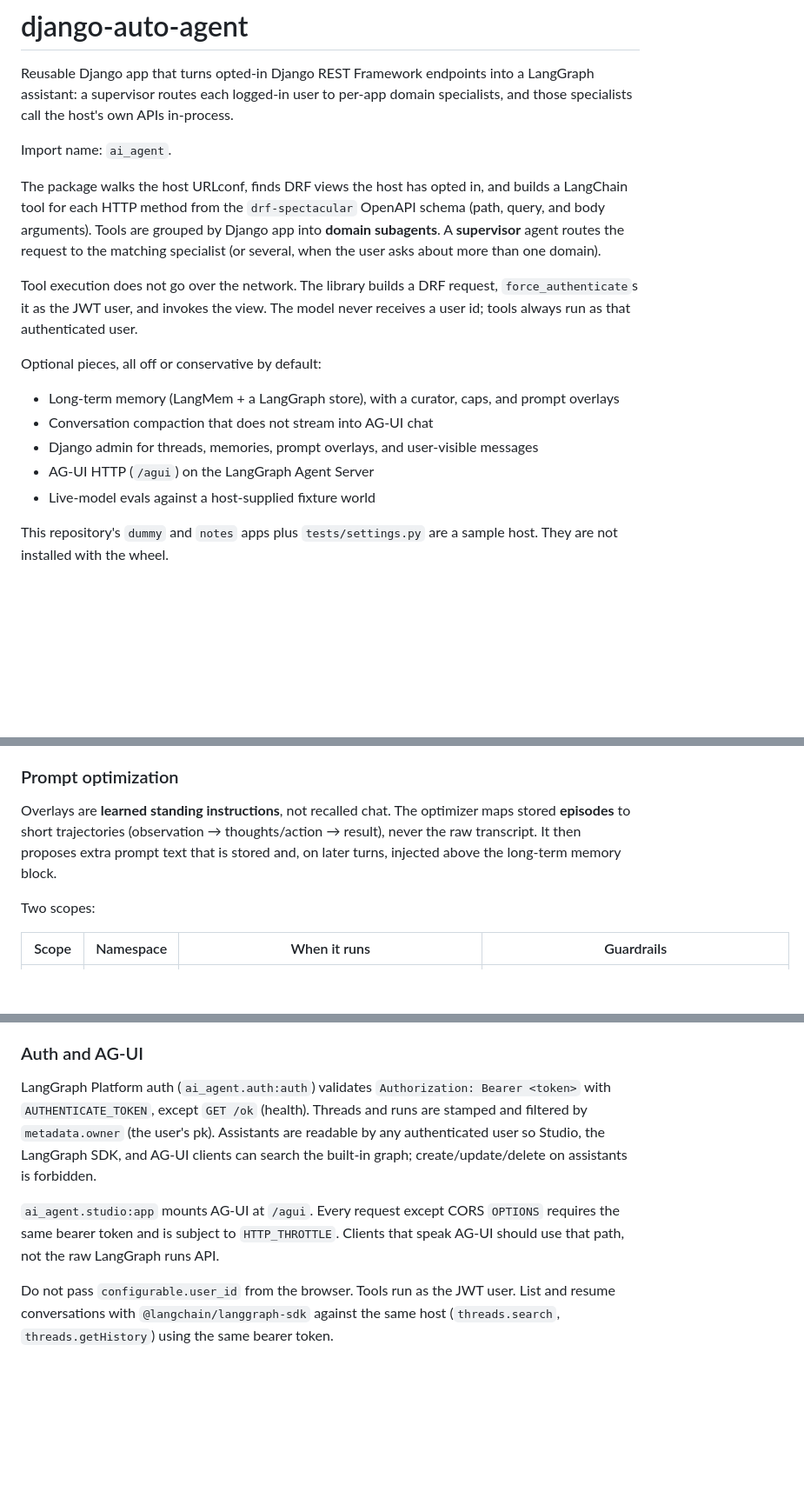
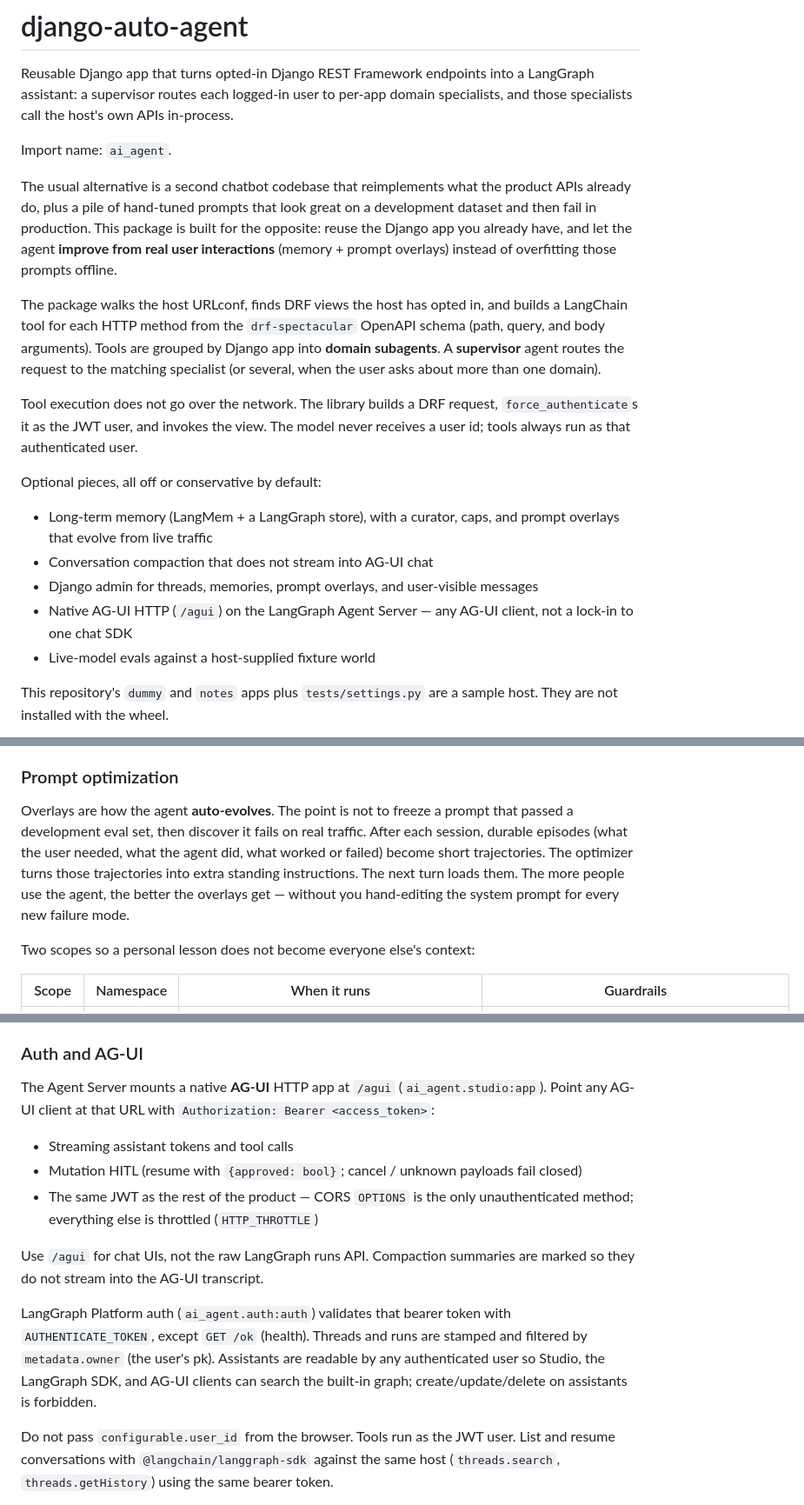
Before and after one commit to NumOne01/django-auto-agent, a Markdown page: README.md, 3 parts joined by grey strips. Shown at 87% size. Rendered like a GitHub page; blank space fills up the shorter version.

Commit message:
Document auto-evolving overlays and native AG-UI in the README.
Call out production learning instead of overfitting a dev prompt, and how any AG-UI client talks to /agui.

Co-authored-by: Cursor <cursoragent@cursor.com>

```diff
--- a/README.md
+++ b/README.md
@@ -3,6 +3,8 @@
 Reusable Django app that turns opted-in Django REST Framework endpoints into a LangGraph assistant: a supervisor routes each logged-in user to per-app domain specialists, and those specialists call the host's own APIs in-process.
 
 Import name: `ai_agent`.
+
+The usual alternative is a second chatbot codebase that reimplements what the product APIs already do, plus a pile of hand-tuned prompts that look great on a development dataset and then fail in production. This package is built for the opposite: reuse the Django app you already have, and let the agent **improve from real user interactions** (memory + prompt overlays) instead of overfitting those prompts offline.
 
 The package walks the host URLconf, finds DRF views the host has opted in, and builds a LangChain tool for each HTTP method from the `drf-spectacular` OpenAPI schema (path, query, and body arguments). Tools are grouped by Django app into **domain subagents**. A **supervisor** agent routes the request to the matching specialist (or several, when the user asks about more than one domain).
 
@@ -10,10 +12,10 @@ Tool execution does not go over the network. The library builds a DRF request, `
 
 Optional pieces, all off or conservative by default:
 
-- Long-term memory (LangMem + a LangGraph store), with a curator, caps, and prompt overlays
+- Long-term memory (LangMem + a LangGraph store), with a curator, caps, and prompt overlays that evolve from live traffic
 - Conversation compaction that does not stream into AG-UI chat
 - Django admin for threads, memories, prompt overlays, and user-visible messages
-- AG-UI HTTP (`/agui`) on the LangGraph Agent Server
+- Native AG-UI HTTP (`/agui`) on the LangGraph Agent Server — any AG-UI client, not a lock-in to one chat SDK
 - Live-model evals against a host-supplied fixture world
 
 This repository's `dummy` and `notes` apps plus `tests/settings.py` are a sample host. They are not installed with the wheel.
@@ -106,9 +108,9 @@ The memory agent is instructed to skip greetings, one-off requests, raw tool dum
 
 ### Prompt optimization
 
-Overlays are **learned standing instructions**, not recalled chat. The optimizer maps stored **episodes** to short trajectories (observation → thoughts/action → result), never the raw transcript. It then proposes extra prompt text that is stored and, on later turns, injected above the long-term memory block.
+Overlays are how the agent **auto-evolves**. The point is not to freeze a prompt that passed a development eval set, then discover it fails on real traffic. After each session, durable episodes (what the user needed, what the agent did, what worked or failed) become short trajectories. The optimizer turns those trajectories into extra standing instructions. The next turn loads them. The more people use the agent, the better the overlays get — without you hand-editing the system prompt for every new failure mode.
 
-Two scopes:
+Two scopes so a personal lesson does not become everyone else's context:
 
 | Scope | Namespace | When it runs | Guardrails |
 | --- | --- | --- | --- |
@@ -413,9 +419,15 @@ Prompt overlays generated by the optimizer are checked against frozen safety cla
 
 ### Auth and AG-UI
 
-LangGraph Platform auth (`ai_agent.auth:auth`) validates `Authorization: Bearer <token>` with `AUTHENTICATE_TOKEN`, except `GET /ok` (health). Threads and runs are stamped and filtered by `metadata.owner` (the user's pk). Assistants are readable by any authenticated user so Studio, the LangGraph SDK, and AG-UI clients can search the built-in graph; create/update/delete on assistants is forbidden.
+The Agent Server mounts a native **AG-UI** HTTP app at `/agui` (`ai_agent.studio:app`). Point any AG-UI client at that URL with `Authorization: Bearer <access_token>`:
 
-`ai_agent.studio:app` mounts AG-UI at `/agui`. Every request except CORS `OPTIONS` requires the same bearer token and is subject to `HTTP_THROTTLE`. Clients that speak AG-UI should use that path, not the raw LangGraph runs API.
+- Streaming assistant tokens and tool calls
+- Mutation HITL (resume with `{approved: bool}`; cancel / unknown payloads fail closed)
+- The same JWT as the rest of the product — CORS `OPTIONS` is the only unauthenticated method; everything else is throttled (`HTTP_THROTTLE`)
+
+Use `/agui` for chat UIs, not the raw LangGraph runs API. Compaction summaries are marked so they do not stream into the AG-UI transcript.
+
+LangGraph Platform auth (`ai_agent.auth:auth`) validates that bearer token with `AUTHENTICATE_TOKEN`, except `GET /ok` (health). Threads and runs are stamped and filtered by `metadata.owner` (the user's pk). Assistants are readable by any authenticated user so Studio, the LangGraph SDK, and AG-UI clients can search the built-in graph; create/update/delete on assistants is forbidden.
 
 Do not pass `configurable.user_id` from the browser. Tools run as the JWT user. List and resume conversations with `@langchain/langgraph-sdk` against the same host (`threads.search`, `threads.getHistory`) using the same bearer token.
 
```
Also changed, not shown: other parts of README.md (+5 -1 lines).
